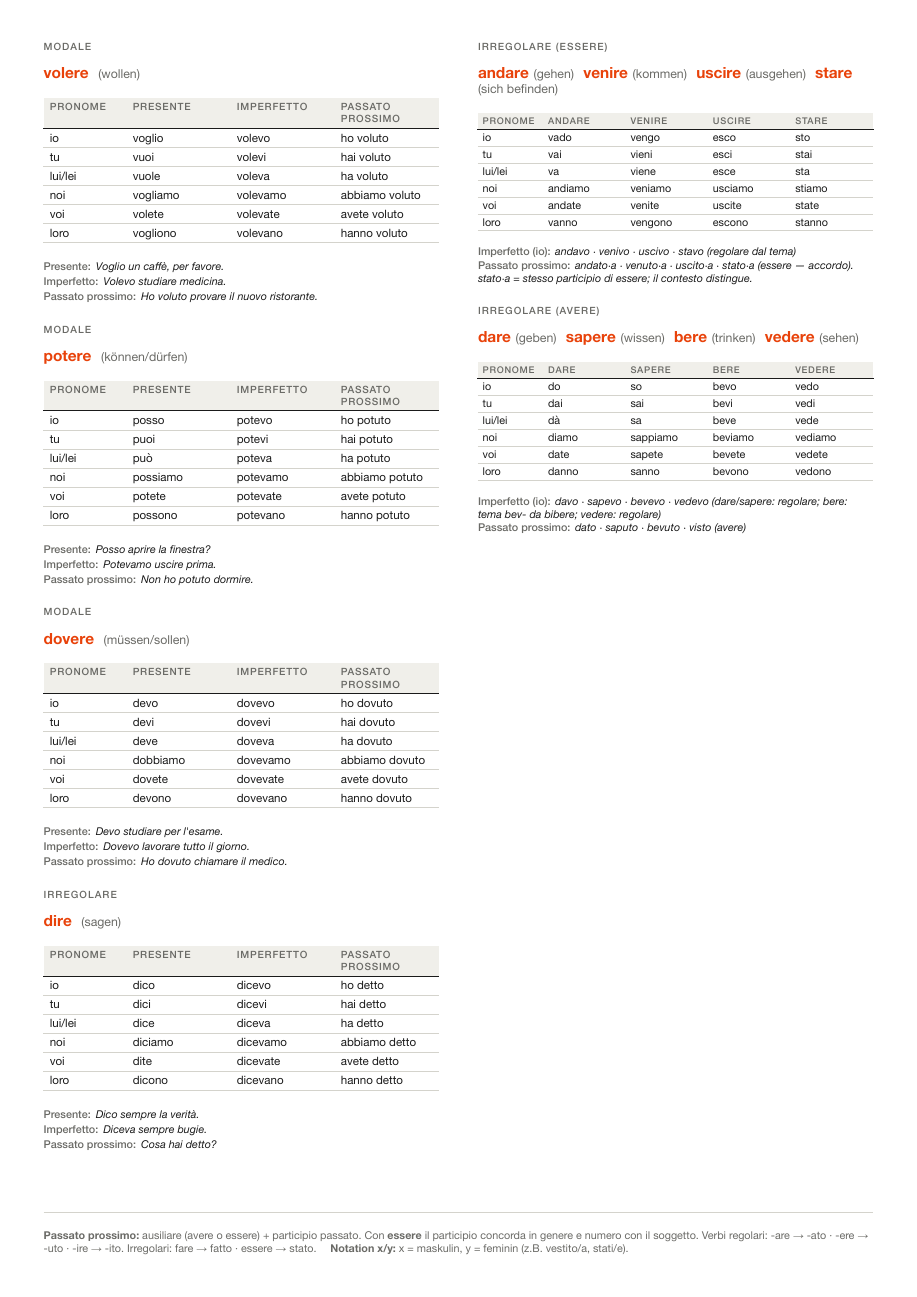
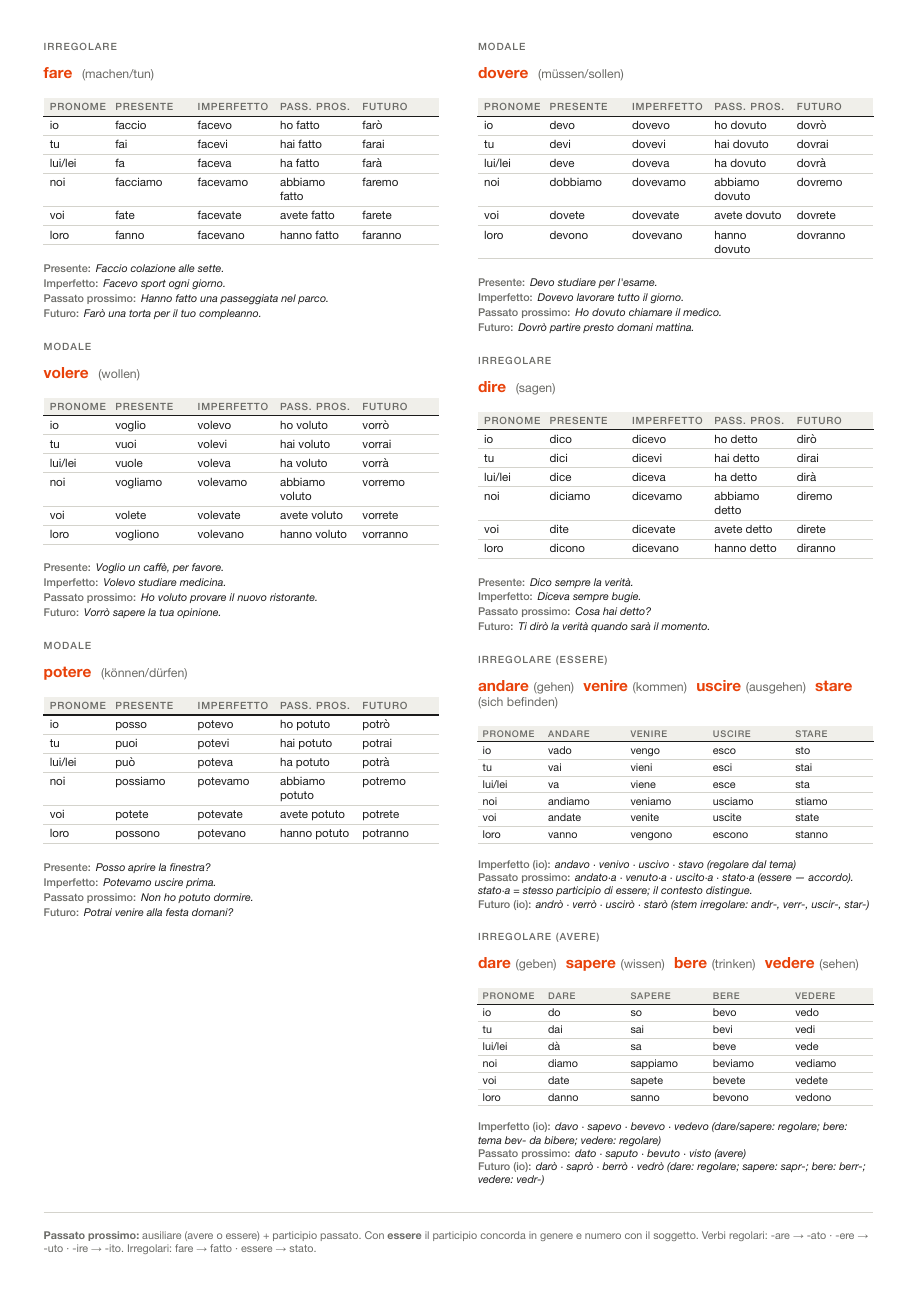
Before and after one commit to justjoheinz/cheatsheet, a Typst document (cheatsheet.typ): page 2 of 9. The pictures show the PDF file cheatsheet.pdf that the author committed with the source.

Commit message:
Update cheatsheet

```diff
--- a/cheatsheet.typ
+++ b/cheatsheet.typ
@@ -147,7 +149,7 @@
 #block(width: 100%)[
   #text(size: 11pt, weight: 600, tracking: 0.03em)[Verbi Italiani — Coniugazione]
   #h(10pt)
-  #text(size: 7pt, weight: 500, tracking: 0.1em, fill: ink-sec)[PRESENTE · IMPERFETTO · PASSATO PROSSIMO]
+  #text(size: 7pt, weight: 500, tracking: 0.1em, fill: ink-sec)[PRESENTE · IMPERFETTO · PASS. PROS. · FUTURO]
 ]
 #v(5pt)
 #line(length: 100%, stroke: 0.6pt + ink)
@@ -277,3 +285,9 @@
 #verb-section(
   "fare", "machen/tun", "irregolare",
   (
+    ("io",      "faccio",   "facevo",    "ho fatto",      "farò"),
+    ("tu",      "fai",      "facevi",    "hai fatto",     "farai"),
+    ("lui/lei", "fa",       "faceva",    "ha fatto",      "farà"),
+    ("noi",     "facciamo", "facevamo",  "abbiamo fatto", "faremo"),
+    ("voi",     "fate",     "facevate",  "avete fatto",   "farete"),
+    ("loro",    "fanno",    "facevano",  "hanno fatto",   "faranno"),
@@ -295,17 +304,18 @@
 #verb-section(
   "volere", "wollen", "modale",
   (
-    ("io",      "voglio",   "volevo",    "ho voluto"),
-    ("tu",      "vuoi",     "volevi",    "hai voluto"),
-    ("lui/lei", "vuole",    "voleva",    "ha voluto"),
-    ("noi",     "vogliamo", "volevamo",  "abbiamo voluto"),
-    ("voi",     "volete",   "volevate",  "avete voluto"),
-    ("loro",    "vogliono", "volevano",  "hanno voluto"),
+    ("io",      "voglio",   "volevo",    "ho voluto",      "vorrò"),
+    ("tu",      "vuoi",     "volevi",    "hai voluto",     "vorrai"),
+    ("lui/lei", "vuole",    "voleva",    "ha voluto",      "vorrà"),
+    ("noi",     "vogliamo", "volevamo",  "abbiamo voluto", "vorremo"),
+    ("voi",     "volete",   "volevate",  "avete voluto",   "vorrete"),
+    ("loro",    "vogliono", "volevano",  "hanno voluto",   "vorranno"),
   ),
   (
     ("tense": "Presente",         "text": "Voglio un caffè, per favore."),
     ("tense": "Imperfetto",       "text": "Volevo studiare medicina."),
     ("tense": "Passato prossimo", "text": "Ho voluto provare il nuovo ristorante."),
+    ("tense": "Futuro",           "text": "Vorrò sapere la tua opinione."),
   ),
 )
 
@@ -313,17 +323,18 @@
 #verb-section(
   "potere", "können/dürfen", "modale",
   (
-    ("io",      "posso",    "potevo",    "ho potuto"),
-    ("tu",      "puoi",     "potevi",    "hai potuto"),
-    ("lui/lei", [può],      "poteva",    "ha potuto"),
-    ("noi",     "possiamo", "potevamo",  "abbiamo potuto"),
-    ("voi",     "potete",   "potevate",  "avete potuto"),
-    ("loro",    "possono",  "potevano",  "hanno potuto"),
+    ("io",      "posso",    "potevo",    "ho potuto",      "potrò"),
+    ("tu",      "puoi",     "potevi",    "hai potuto",     "potrai"),
+    ("lui/lei", [può],      "poteva",    "ha potuto",      "potrà"),
+    ("noi",     "possiamo", "potevamo",  "abbiamo potuto", "potremo"),
+    ("voi",     "potete",   "potevate",  "avete potuto",   "potrete"),
+    ("loro",    "possono",  "potevano",  "hanno potuto",   "potranno"),
   ),
   (
     ("tense": "Presente",         "text": "Posso aprire la finestra?"),
     ("tense": "Imperfetto",       "text": "Potevamo uscire prima."),
     ("tense": "Passato prossimo", "text": "Non ho potuto dormire."),
+    ("tense": "Futuro",           "text": "Potrai venire alla festa domani?"),
   ),
 )
 
@@ -331,17 +342,18 @@
 #verb-section(
   "dovere", "müssen/sollen", "modale",
   (
-    ("io",      "devo",      "dovevo",    "ho dovuto"),
-    ("tu",      "devi",      "dovevi",    "hai dovuto"),
-    ("lui/lei", "deve",      "doveva",    "ha dovuto"),
-    ("noi",     "dobbiamo",  "dovevamo",  "abbiamo dovuto"),
-    ("voi",     "dovete",    "dovevate",  "avete dovuto"),
-    ("loro",    "devono",    "dovevano",  "hanno dovuto"),
+    ("io",      "devo",      "dovevo",    "ho dovuto",      "dovrò"),
+    ("tu",      "devi",      "dovevi",    "hai dovuto",     "dovrai"),
+    ("lui/lei", "deve",      "doveva",    "ha dovuto",      "dovrà"),
+    ("noi",     "dobbiamo",  "dovevamo",  "abbiamo dovuto", "dovremo"),
+    ("voi",     "dovete",    "dovevate",  "avete dovuto",   "dovrete"),
+    ("loro",    "devono",    "dovevano",  "hanno dovuto",   "dovranno"),
   ),
   (
     ("tense": "Presente",         "text": "Devo studiare per l'esame."),
     ("tense": "Imperfetto",       "text": "Dovevo lavorare tutto il giorno."),
     ("tense": "Passato prossimo", "text": "Ho dovuto chiamare il medico."),
+    ("tense": "Futuro",           "text": "Dovrò partire presto domani mattina."),
   ),
 )
 
@@ -349,17 +361,18 @@
 #verb-section(
   "dire", "sagen", "irregolare",
   (
-    ("io",      "dico",    "dicevo",    "ho detto"),
-    ("tu",      "dici",    "dicevi",    "hai detto"),
-    ("lui/lei", "dice",    "diceva",    "ha detto"),
-    ("noi",     "diciamo", "dicevamo",  "abbiamo detto"),
-    ("voi",     "dite",    "dicevate",  "avete detto"),
-    ("loro",    "dicono",  "dicevano",  "hanno detto"),
+    ("io",      "dico",    "dicevo",    "ho detto",      "dirò"),
+    ("tu",      "dici",    "dicevi",    "hai detto",     "dirai"),
+    ("lui/lei", "dice",    "diceva",    "ha detto",      "dirà"),
+    ("noi",     "diciamo", "dicevamo",  "abbiamo detto", "diremo"),
+    ("voi",     "dite",    "dicevate",  "avete detto",   "direte"),
+    ("loro",    "dicono",  "dicevano",  "hanno detto",   "diranno"),
   ),
   (
     ("tense": "Presente",         "text": "Dico sempre la verità."),
     ("tense": "Imperfetto",       "text": "Diceva sempre bugie."),
     ("tense": "Passato prossimo", "text": "Cosa hai detto?"),
+    ("tense": "Futuro",           "text": "Ti dirò la verità quando sarà il momento."),
   ),
 )
 
@@ -382,6 +395,7 @@
   ),
   "andavo · venivo · uscivo · stavo (regolare dal tema)",
   "andato·a · venuto·a · uscito·a · stato·a (essere — accordo). stato·a = stesso participio di essere; il contesto distingue.",
+  "andrò · verrò · uscirò · starò (stem irregolare: andr-, verr-, uscir-, star-)",
 )
 
 // ── dare · sapere · bere · vedere ────────────────────────────────────────────
@@ -403,17 +417,18 @@
   ),
   "davo · sapevo · bevevo · vedevo (dare/sapere: regolare; bere: tema bev- da bibere; vedere: regolare)",
   "dato · saputo · bevuto · visto (avere)",
+  "darò · saprò · berrò · vedrò (dare: regolare; sapere: sapr-; bere: berr-; vedere: vedr-)",
 )
 
+// ── footer (conjugation pages) ────────────────────────────────────────────────
+#place(bottom + left, scope: "parent", float: true)[
+  #line(length: 100%, stroke: 0.4pt + border)
+  #v(3pt)
+  #text(size: 7pt, fill: ink-sec)[
+    *Passato prossimo:* ausiliare (avere o essere) + participio passato. Con *essere* il participio concorda in genere e numero con il soggetto. Verbi regolari: -are → -ato · -ere → -uto · -ire → -ito. Irregolari: fare → fatto · essere → stato.]
+]
+
 ] // end columns
-
-// ── footer (conjugation pages) ────────────────────────────────────────────────
-#v(1fr)
-#line(length: 100%, stroke: 0.4pt + border)
-#v(3pt)
-#text(size: 7pt, fill: ink-sec)[
-  *Passato prossimo:* ausiliare (avere o essere) + participio passato. Con *essere* il participio concorda in genere e numero con il soggetto. Verbi regolari: -are → -ato · -ere → -uto · -ire → -ito. Irregolari: fare → fatto · essere → stato. #h(1em) *Notation x/y:* x = maskulin, y = feminin (z.B. vestito/a, stati/e).
-]
 
 // ── vocabulary page ───────────────────────────────────────────────────────────
 #pagebreak()
```
Also changed, not shown: cheatsheet.pdf, cheatsheet.typ (97 more changed lines).
